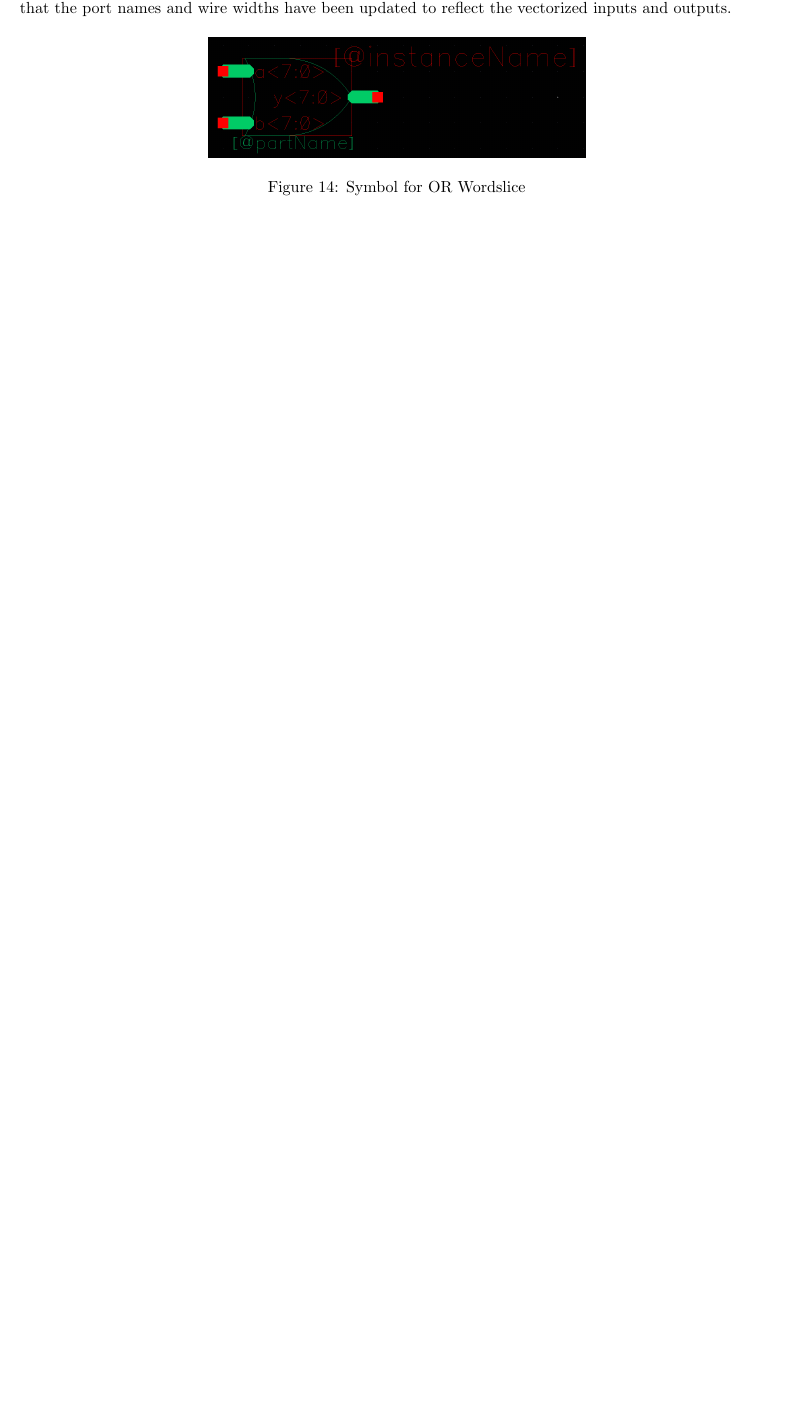
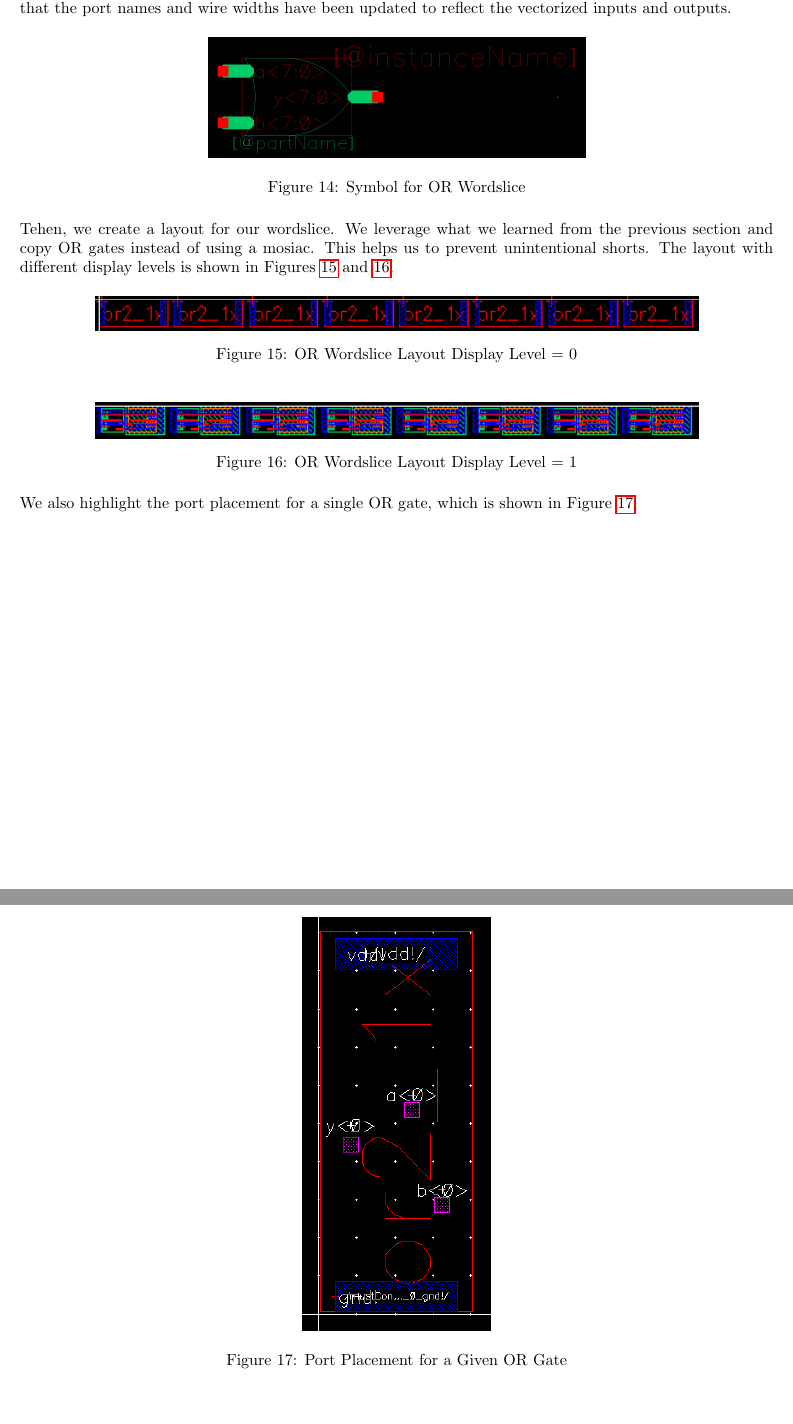
Before and after one commit to osowatzke/ECE_507_Labs, a LaTeX document (3/latex/ECE507_Lab3_Sowatzke.tex): part of page 5 of 5 before the commit and two parts of pages 5 and 6 of 6 after it, the two joined at a grey line, cut so that both start at the same text, the shorter picture padded with empty space. Compiled offline with pdfLaTeX.

Commit message:
Showing port placement for OR gate

```diff
--- a/3/latex/ECE507_Lab3_Sowatzke.tex
+++ b/3/latex/ECE507_Lab3_Sowatzke.tex
@@ -200,5 +200,25 @@
 		\label{fig::or2_1x_8_symbol}
 	\end{figure}
 
+	\noindent Tehen, we create a layout for our wordslice. We leverage what we learned from the previous section and copy OR gates instead of using a mosiac. This helps us to prevent unintentional shorts. The layout with different display levels is shown in Figures \ref{fig::or2_1x_8_layout_overview} and \ref{fig::or2_1x_8_layout_detailed}.
 
+	\begin{figure}[H]
+		\centerline{\includegraphics[height=0.8\textwidth, angle=270]{or2_1x_8_layout_overview.png}}
+		\caption{OR Wordslice Layout Display Level = 0}
+		\label{fig::or2_1x_8_layout_overview}
+	\end{figure}
+
+	\begin{figure}[H]
+		\centerline{\includegraphics[height=0.8\textwidth, angle=270]{or2_1x_8_layout_detailed.png}}
+		\caption{OR Wordslice Layout Display Level = 1}
+		\label{fig::or2_1x_8_layout_detailed}
+	\end{figure}
+
+	\noindent We also highlight the port placement for a single OR gate, which is shown in Figure \ref{fig::or2_1x_8_single_gate_ports}.
+
+	\begin{figure}[H]
+		\centerline{\includegraphics[width=0.25\textwidth]{or2_1x_8_single_gate_ports.png}}
+		\caption{Port Placement for a Given OR Gate}
+		\label{fig::or2_1x_8_single_gate_ports}
+	\end{figure}
 \end{document}
```
Also changed, not shown: 3/latex/images/or2_1x_8_layout_detailed.png (added), 3/latex/images/or2_1x_8_layout_overview.png (added), 3/latex/images/or2_1x_8_single_gate_ports.png (added).
